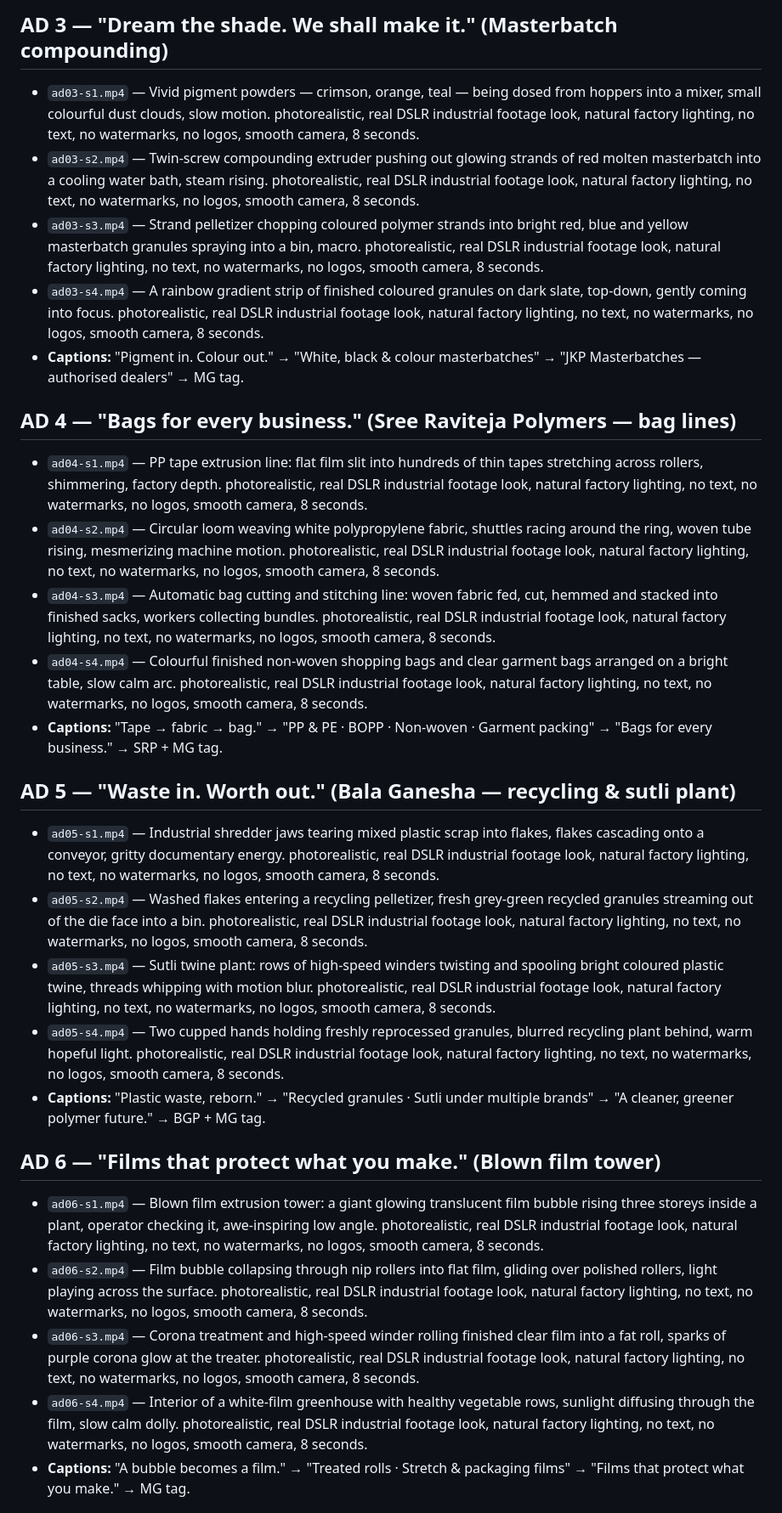
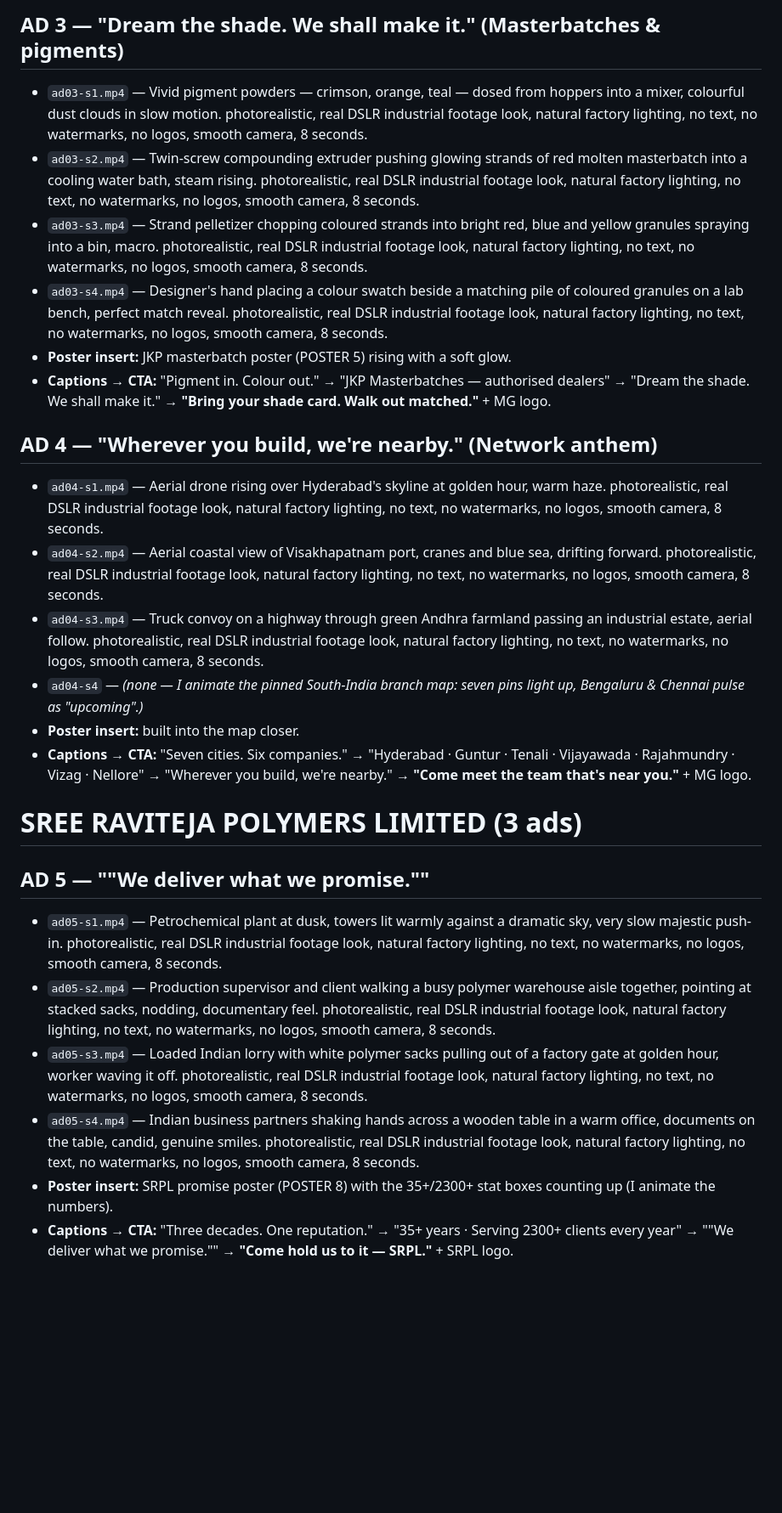
Before and after one commit to revanthvne/mantralayagroup, a Markdown page: video/VEO-AD-PROMPTS.md, the part around one of its changes. Shown at 85% size. Drawn GitHub-style; blank space fills up the shorter version.

```diff
--- a/video/VEO-AD-PROMPTS.md
+++ b/video/VEO-AD-PROMPTS.md
@@ -33,29 +36,27 @@ Every ad follows the same arc: **raw material → the machine making it → the
 
-## AD 3 — "Dream the shade. We shall make it." (Masterbatch compounding)
-- `ad03-s1.mp4` — Vivid pigment powders — crimson, orange, teal — being dosed from hoppers into a mixer, small colourful dust clouds, slow motion. photorealistic, real DSLR industrial footage look, natural factory lighting, no text, no watermarks, no logos, smooth camera, 8 seconds.
-- `ad03-s2.mp4` — Twin-screw compounding extruder pushing out glowing strands of red molten masterbatch into a cooling water bath, steam rising. photorealistic, real DSLR industrial footage look, natural factory lighting, no text, no watermarks, no logos, smooth camera, 8 seconds.
-- `ad03-s3.mp4` — Strand pelletizer chopping coloured polymer strands into bright red, blue and yellow masterbatch granules spraying into a bin, macro. photorealistic, real DSLR industrial footage look, natural factory lighting, no text, no watermarks, no logos, smooth camera, 8 seconds.
-- `ad03-s4.mp4` — A rainbow gradient strip of finished coloured granules on dark slate, top-down, gently coming into focus. photorealistic, real DSLR industrial footage look, natural factory lighting, no text, no watermarks, no logos, smooth camera, 8 seconds.
-- **Captions:** "Pigment in. Colour out." → "White, black & colour masterbatches" → "JKP Masterbatches — authorised dealers" → MG tag.
+## AD 3 — "Dream the shade. We shall make it." (Masterbatches & pigments)
+- `ad03-s1.mp4` — Vivid pigment powders — crimson, orange, teal — dosed from hoppers into a mixer, colourful dust clouds in slow motion. photorealistic, real DSLR industrial footage look, natural factory lighting, no text, no watermarks, no logos, smooth camera, 8 seconds.
+- `ad03-s2.mp4` — Twin-screw compounding extruder pushing glowing strands of red molten masterbatch into a cooling water bath, steam rising. photorealistic, real DSLR industrial footage look, natural factory lighting, no text, no watermarks, no logos, smooth camera, 8 seconds.
+- `ad03-s3.mp4` — Strand pelletizer chopping coloured strands into bright red, blue and yellow granules spraying into a bin, macro. photorealistic, real DSLR industrial footage look, natural factory lighting, no text, no watermarks, no logos, smooth camera, 8 seconds.
+- `ad03-s4.mp4` — Designer's hand placing a colour swatch beside a matching pile of coloured granules on a lab bench, perfect match reveal. photorealistic, real DSLR industrial footage look, natural factory lighting, no text, no watermarks, no logos, smooth camera, 8 seconds.
+- **Poster insert:** JKP masterbatch poster (POSTER 5) rising with a soft glow.
+- **Captions → CTA:** "Pigment in. Colour out." → "JKP Masterbatches — authorised dealers" → "Dream the shade. We shall make it." → **"Bring your shade card. Walk out matched."** + MG logo.
 
-## AD 4 — "Bags for every business." (Sree Raviteja Polymers — bag lines)
-- `ad04-s1.mp4` — PP tape extrusion line: flat film slit into hundreds of thin tapes stretching across rollers, shimmering, factory depth. photorealistic, real DSLR industrial footage look, natural factory lighting, no text, no watermarks, no logos, smooth camera, 8 seconds.
-- `ad04-s2.mp4` — Circular loom weaving white polypropylene fabric, shuttles racing around the ring, woven tube rising, mesmerizing machine motion. photorealistic, real DSLR industrial footage look, natural factory lighting, no text, no watermarks, no logos, smooth camera, 8 seconds.
-- `ad04-s3.mp4` — Automatic bag cutting and stitching line: woven fabric fed, cut, hemmed and stacked into finished sacks, workers collecting bundles. photorealistic, real DSLR industrial footage look, natural factory lighting, no text, no watermarks, no logos, smooth camera, 8 seconds.
-- `ad04-s4.mp4` — Colourful finished non-woven shopping bags and clear garment bags arranged on a bright table, slow calm arc. photorealistic, real DSLR industrial footage look, natural factory lighting, no text, no watermarks, no logos, smooth camera, 8 seconds.
-- **Captions:** "Tape → fabric → bag." → "PP & PE · BOPP · Non-woven · Garment packing" → "Bags for every business." → SRP + MG tag.
+## AD 4 — "Wherever you build, we're nearby." (Network anthem)
+- `ad04-s1.mp4` — Aerial drone rising over Hyderabad's skyline at golden hour, warm haze. photorealistic, real DSLR industrial footage look, natural factory lighting, no text, no watermarks, no logos, smooth camera, 8 seconds.
+- `ad04-s2.mp4` — Aerial coastal view of Visakhapatnam port, cranes and blue sea, drifting forward. photorealistic, real DSLR industrial footage look, natural factory lighting, no text, no watermarks, no logos, smooth camera, 8 seconds.
+- `ad04-s3.mp4` — Truck convoy on a highway through green Andhra farmland passing an industrial estate, aerial follow. photorealistic, real DSLR industrial footage look, natural factory lighting, no text, no watermarks, no logos, smooth camera, 8 seconds.
+- `ad04-s4` — *(none — I animate the pinned South-India branch map: seven pins light up, Bengaluru & Chennai pulse as "upcoming".)*
+- **Poster insert:** built into the map closer.
+- **Captions → CTA:** "Seven cities. Six companies." → "Hyderabad · Guntur · Tenali · Vijayawada · Rajahmundry · Vizag · Nellore" → "Wherever you build, we're nearby." → **"Come meet the team that's near you."** + MG logo.
 
-## AD 5 — "Waste in. Worth out." (Bala Ganesha — recycling & sutli plant)
-- `ad05-s1.mp4` — Industrial shredder jaws tearing mixed plastic scrap into flakes, flakes cascading onto a conveyor, gritty documentary energy. photorealistic, real DSLR industrial footage look, natural factory lighting, no text, no watermarks, no logos, smooth camera, 8 seconds.
-- `ad05-s2.mp4` — Washed flakes entering a recycling pelletizer, fresh grey-green recycled granules streaming out of the die face into a bin. photorealistic, real DSLR industrial footage look, natural factory lighting, no text, no watermarks, no logos, smooth camera, 8 seconds.
-- `ad05-s3.mp4` — Sutli twine plant: rows of high-speed winders twisting and spooling bright coloured plastic twine, threads whipping with motion blur. photorealistic, real DSLR industrial footage look, natural factory lighting, no text, no watermarks, no logos, smooth camera, 8 seconds.
-- `ad05-s4.mp4` — Two cupped hands holding freshly reprocessed granules, blurred recycling plant behind, warm hopeful light. photorealistic, real DSLR industrial footage look, natural factory lighting, no text, no watermarks, no logos, smooth camera, 8 seconds.
-- **Captions:** "Plastic waste, reborn." → "Recycled granules · Sutli under multiple brands" → "A cleaner, greener polymer future." → BGP + MG tag.
+# SREE RAVITEJA POLYMERS LIMITED (3 ads)
 
-## AD 6 — "Films that protect what you make." (Blown film tower)
-- `ad06-s1.mp4` — Blown film extrusion tower: a giant glowing translucent film bubble rising three storeys inside a plant, operator checking it, awe-inspiring low angle. photorealistic, real DSLR industrial footage look, natural factory lighting, no text, no watermarks, no logos, smooth camera, 8 seconds.
-- `ad06-s2.mp4` — Film bubble collapsing through nip rollers into flat film, gliding over polished rollers, light playing across the surface. photorealistic, real DSLR industrial footage look, natural factory lighting, no text, no watermarks, no logos, smooth camera, 8 seconds.
-- `ad06-s3.mp4` — Corona treatment and high-speed winder rolling finished clear film into a fat roll, sparks of purple corona glow at the treater. photorealistic, real DSLR industrial footage look, natural factory lighting, no text, no watermarks, no logos, smooth camera, 8 seconds.
-- `ad06-s4.mp4` — Interior of a white-film greenhouse with healthy vegetable rows, sunlight diffusing through the film, slow calm dolly. photorealistic, real DSLR industrial footage look, natural factory lighting, no text, no watermarks, no logos, smooth camera, 8 seconds.
-- **Captions:** "A bubble becomes a film." → "Treated rolls · Stretch & packaging films" → "Films that protect what you make." → MG tag.
+## AD 5 — ""We deliver what we promise.""
+- `ad05-s1.mp4` — Petrochemical plant at dusk, towers lit warmly against a dramatic sky, very slow majestic push-in. photorealistic, real DSLR industrial footage look, natural factory lighting, no text, no watermarks, no logos, smooth camera, 8 seconds.
+- `ad05-s2.mp4` — Production supervisor and client walking a busy polymer warehouse aisle together, pointing at stacked sacks, nodding, documentary feel. photorealistic, real DSLR industrial footage look, natural factory lighting, no text, no watermarks, no logos, smooth camera, 8 seconds.
+- `ad05-s3.mp4` — Loaded Indian lorry with white polymer sacks pulling out of a factory gate at golden hour, worker waving it off. photorealistic, real DSLR industrial footage look, natural factory lighting, no text, no watermarks, no logos, smooth camera, 8 seconds.
+- `ad05-s4.mp4` — Indian business partners shaking hands across a wooden table in a warm office, documents on the table, candid, genuine smiles. photorealistic, real DSLR industrial footage look, natural factory lighting, no text, no watermarks, no logos, smooth camera, 8 seconds.
+- **Poster insert:** SRPL promise poster (POSTER 8) with the 35+/2300+ stat boxes counting up (I animate the numbers).
+- **Captions → CTA:** "Three decades. One reputation." → "35+ years · Serving 2300+ clients every year" → ""We deliver what we promise."" → **"Come hold us to it — SRPL."** + SRPL logo.
 
```
Also changed, not shown: other parts of video/VEO-AD-PROMPTS.md (+64 -48 lines).
